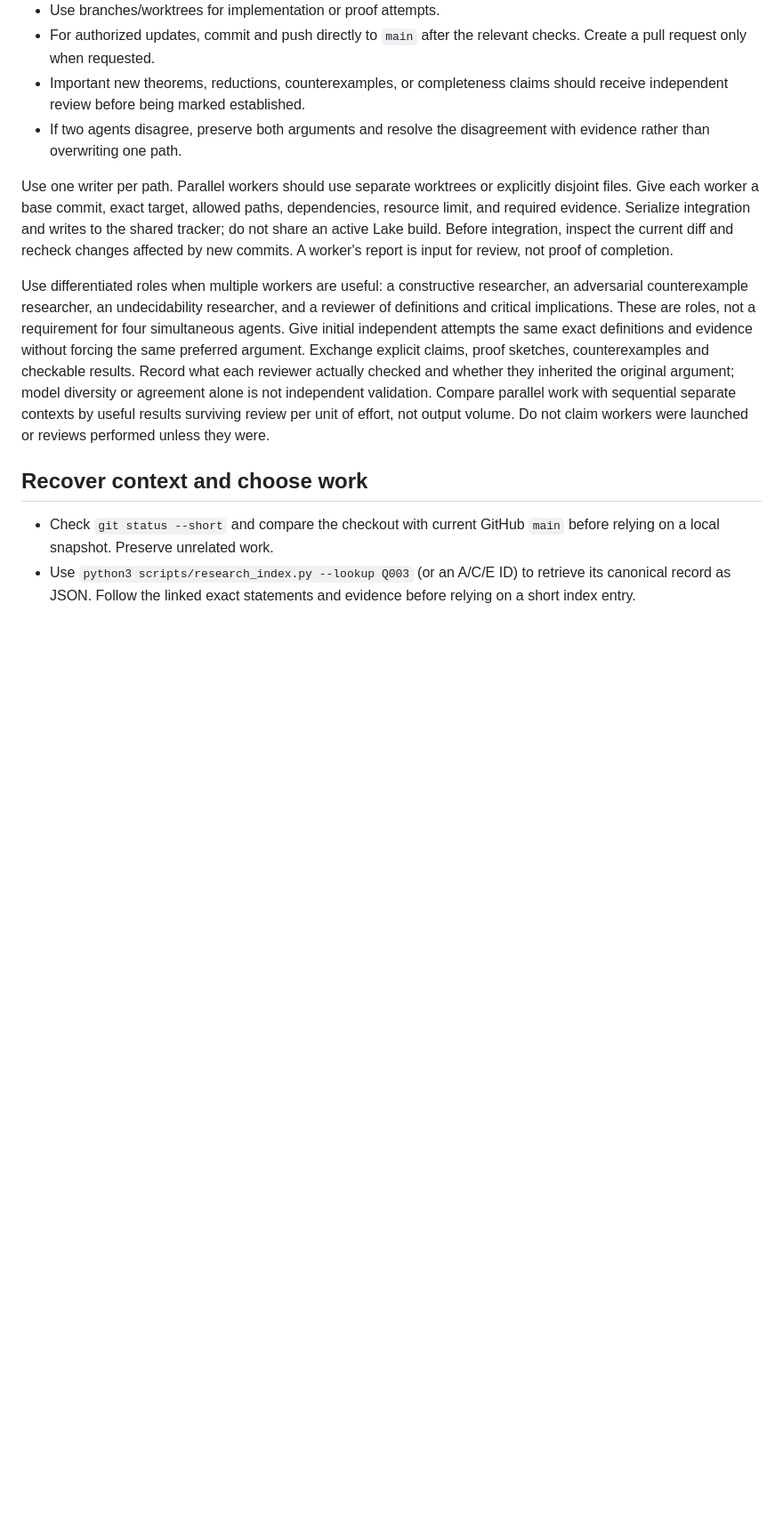
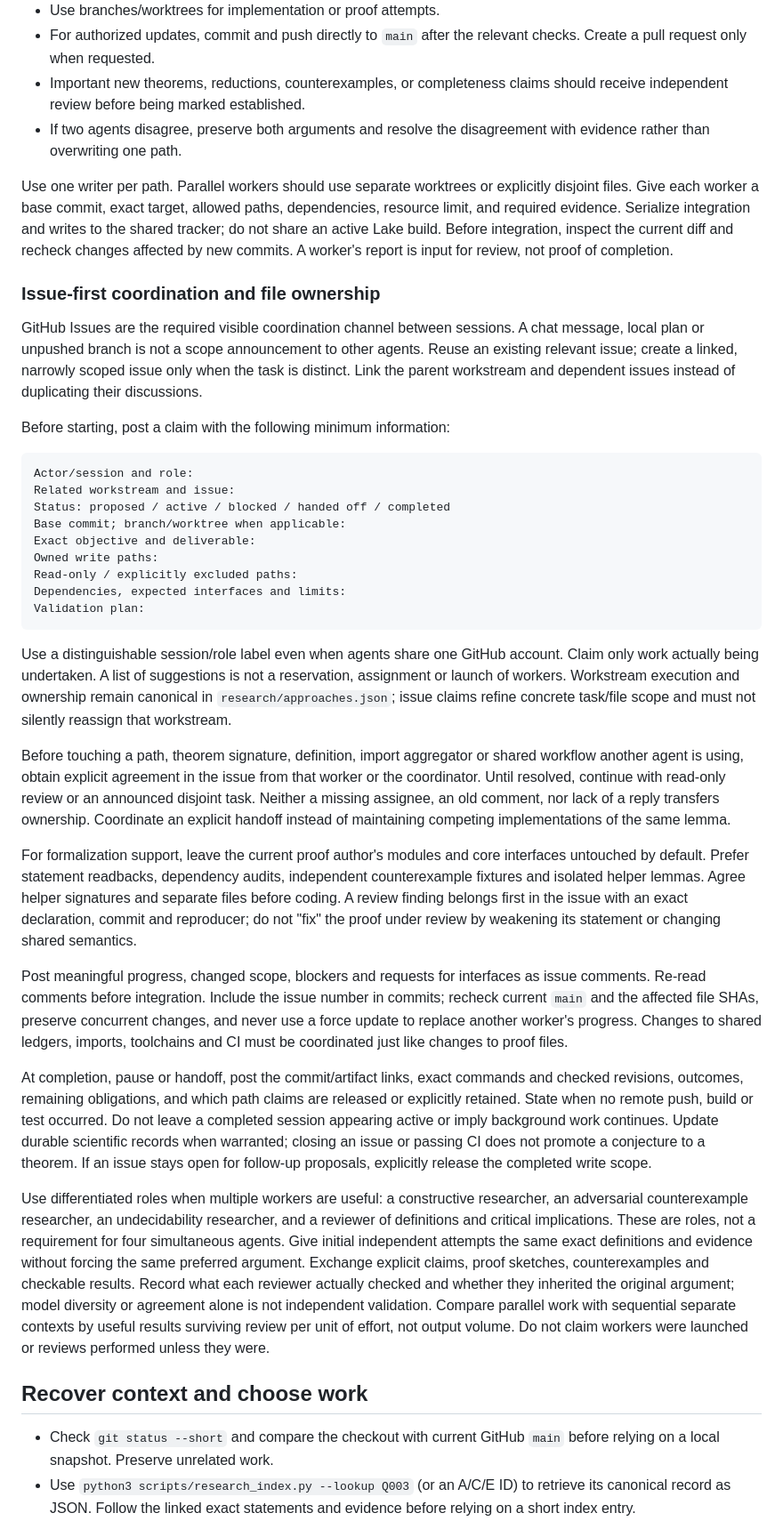
Before and after one commit to mhenglein/subtype-entailment, a Markdown page: AGENTS.md, the part around one of its changes. Shown at 89% size. GitHub-like rendering; blank space fills up the shorter version.

Commit message:
docs: require issue-first agent coordination and protect formalization ownership (#24)
Make task claims, write/read-only paths, progress, blockers and handoffs visible
in GitHub Issues before nontrivial work. Preserve approaches.json as canonical
workstream ownership and the repository ledgers as mathematical source of truth.
Require agreement before overlapping proof/interface edits; absent assignees do
not imply availability. Distinguish proposals from active work and release file
reservations at handoff. This is documentation only: no proof, code, workflow,
toolchain, generated evidence or scientific status changes.

````diff
--- a/AGENTS.md
+++ b/AGENTS.md
@@ -130,6 +137,63 @@ integration and writes to the shared tracker; do not share an active Lake build.
 Before integration, inspect the current diff and recheck changes affected by
 new commits. A worker's report is input for review, not proof of completion.
 
+### Issue-first coordination and file ownership
+
+GitHub Issues are the required visible coordination channel between sessions.
+A chat message, local plan or unpushed branch is not a scope announcement to
+other agents. Reuse an existing relevant issue; create a linked, narrowly scoped
+issue only when the task is distinct. Link the parent workstream and dependent
+issues instead of duplicating their discussions.
+
+Before starting, post a claim with the following minimum information:
+
+```text
+Actor/session and role:
+Related workstream and issue:
+Status: proposed / active / blocked / handed off / completed
+Base commit; branch/worktree when applicable:
+Exact objective and deliverable:
+Owned write paths:
+Read-only / explicitly excluded paths:
+Dependencies, expected interfaces and limits:
+Validation plan:
+```
+
+Use a distinguishable session/role label even when agents share one GitHub
+account. Claim only work actually being undertaken. A list of suggestions is
+not a reservation, assignment or launch of workers. Workstream execution and
+ownership remain canonical in `research/approaches.json`; issue claims refine
+concrete task/file scope and must not silently reassign that workstream.
+
+Before touching a path, theorem signature, definition, import aggregator or
+shared workflow another agent is using, obtain explicit agreement in the issue
+from that worker or the coordinator. Until resolved, continue with read-only
+review or an announced disjoint task. Neither a missing assignee, an old comment,
+nor lack of a reply transfers ownership. Coordinate an explicit handoff instead
+of maintaining competing implementations of the same lemma.
+
+For formalization support, leave the current proof author's modules and core
+interfaces untouched by default. Prefer statement readbacks, dependency audits,
+independent counterexample fixtures and isolated helper lemmas. Agree helper
+signatures and separate files before coding. A review finding belongs first in
+the issue with an exact declaration, commit and reproducer; do not "fix" the
+proof under review by weakening its statement or changing shared semantics.
+
+Post meaningful progress, changed scope, blockers and requests for interfaces
+as issue comments. Re-read comments before integration. Include the issue number
+in commits; recheck current `main` and the affected file SHAs, preserve concurrent
+changes, and never use a force update to replace another worker's progress.
+Changes to shared ledgers, imports, toolchains and CI must be coordinated just
+like changes to proof files.
+
+At completion, pause or handoff, post the commit/artifact links, exact commands
+and checked revisions, outcomes, remaining obligations, and which path claims
+are released or explicitly retained. State when no remote push, build or test
+occurred. Do not leave a completed session appearing active or imply background
+work continues. Update durable scientific records when warranted; closing an
+issue or passing CI does not promote a conjecture to a theorem. If an issue
+stays open for follow-up proposals, explicitly release the completed write scope.
+
 Use differentiated roles when multiple workers are useful: a constructive
 researcher, an adversarial counterexample researcher, an undecidability
 researcher, and a reviewer of definitions and critical implications. These are
````
Also changed, not shown: other parts of AGENTS.md (+13 -4 lines).
